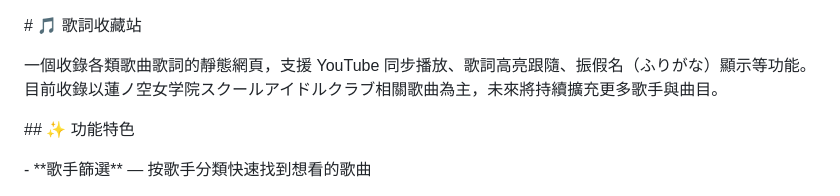
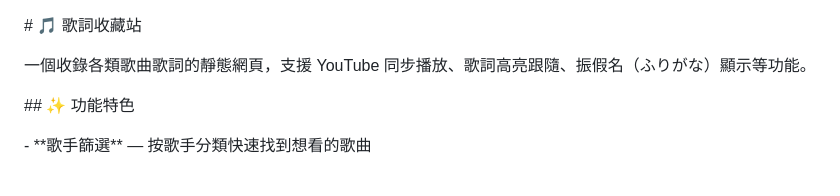
Before and after one commit to wen016016/lyrics-data, a Markdown page: README.md, the part around the change. Rendered like a GitHub page.

```diff
--- a/README.md
+++ b/README.md
@@ -2,8 +2,7 @@
 
 
 
-一個收錄各類歌曲歌詞的靜態網頁，支援 YouTube 同步播放、歌詞高亮跟隨、振假名（ふりがな）顯示等功能。目前收錄以蓮ノ空女学院スクールアイドルクラブ相關歌曲為主，未來將持續擴充更多歌手與曲目。
-
+一個收錄各類歌曲歌詞的靜態網頁，支援 YouTube 同步播放、歌詞高亮跟隨、振假名（ふりがな）顯示等功能。
 
 
 \## ✨ 功能特色
```
